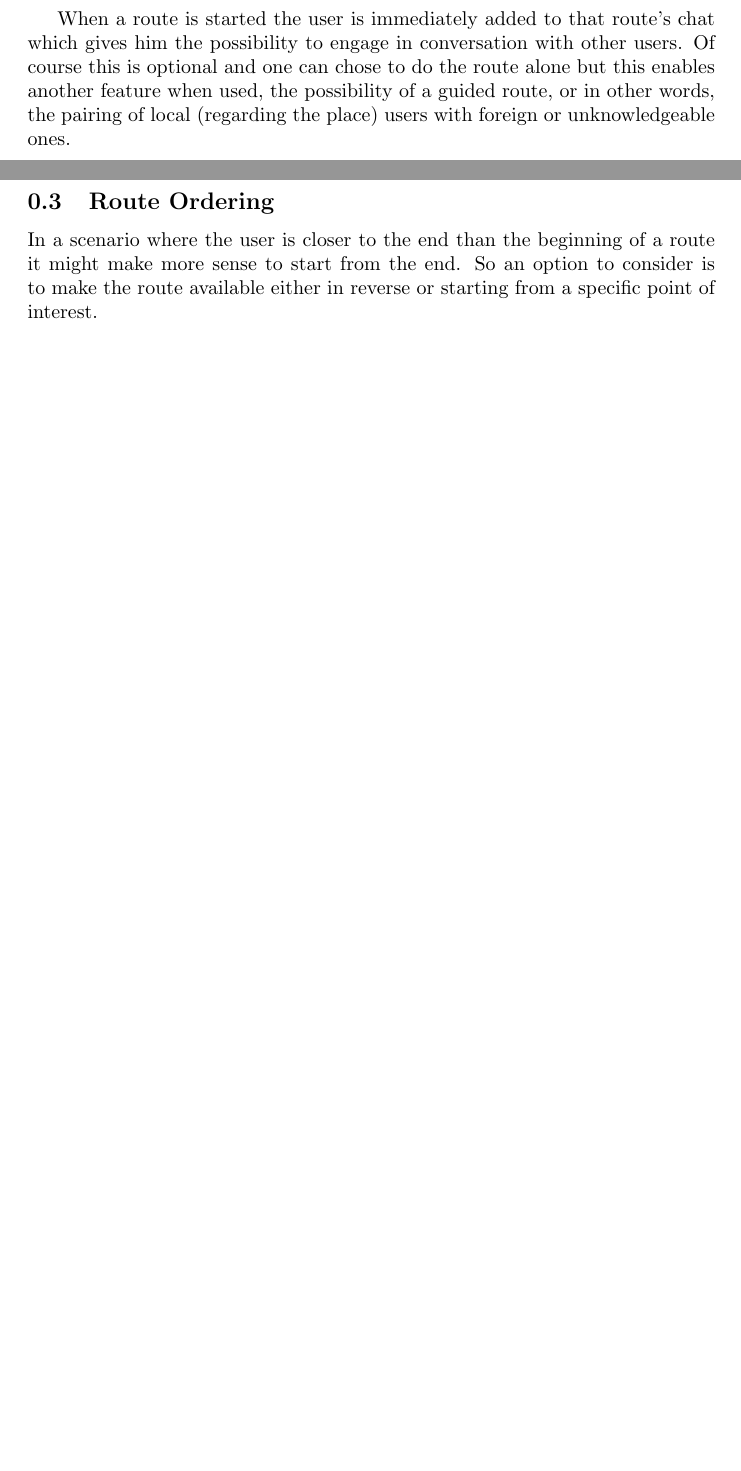
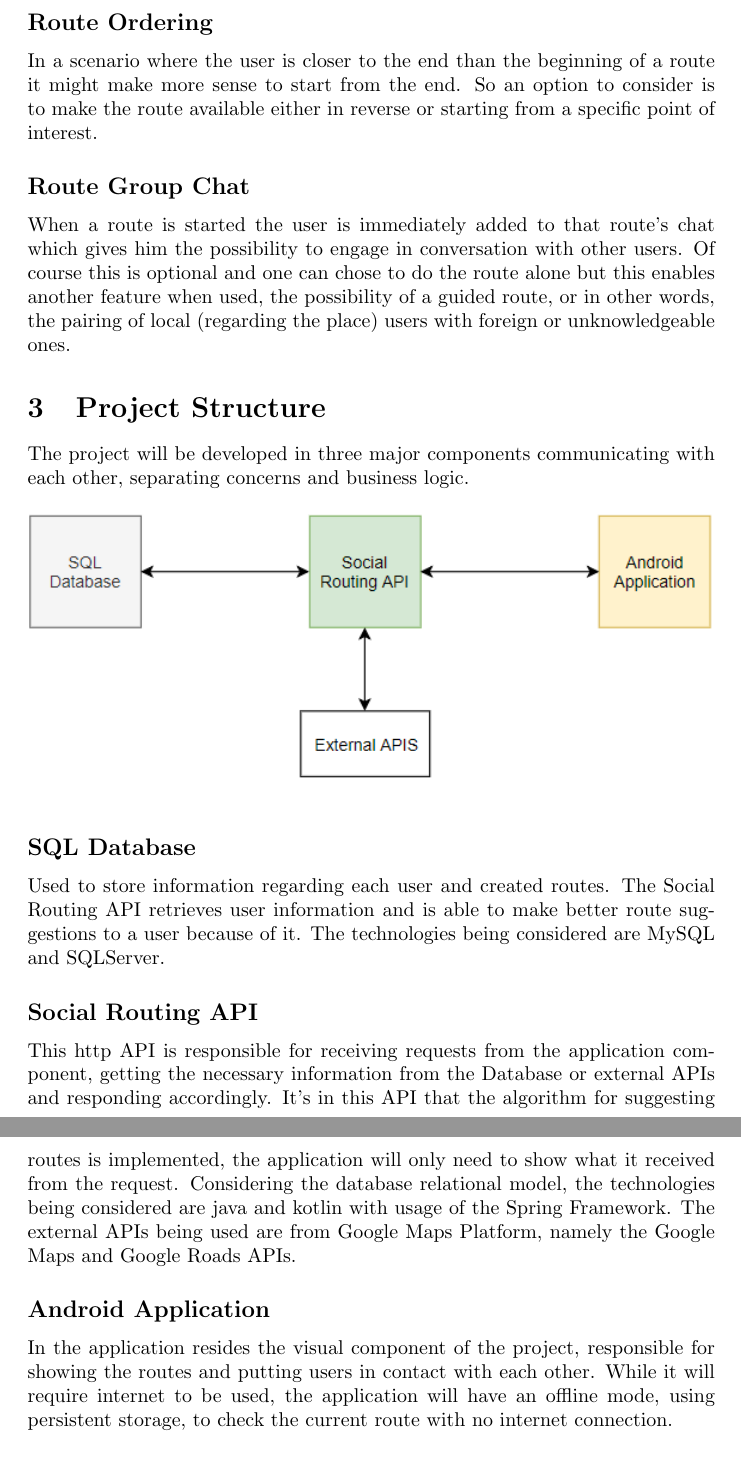
Before and after one commit to baltasarb/social-routing, a LaTeX document (proposta/proposal.tex): two parts of pages 2 and 3 of 4 before the commit and two parts of pages 3 and 4 of 4 after it, joined at a grey line, cut so that both start at the same text, the shorter picture padded with empty space. Compiled offline with pdfLaTeX.

Commit message:
first draft with no timetable

```diff
--- a/proposta/proposal.tex
+++ b/proposta/proposal.tex
@@ -80,6 +80,3 @@
             \item The user finishes the route and evaluates it, with the possibility of adding a suggestion to it.
         \end{itemize}
 
-        When a route is started the user is immediately added to that route's chat which gives him the possibility to engage in conversation with other users.
-        Of course this is optional and one can chose to do the route alone but this enables another feature when used, the possibility of a guided route,
-        or in other words, the pairing of local (regarding the place) users with foreign or unknowledgeable ones.
@@ -101,11 +95,13 @@
             as such, when suggested, a path to the route must be built and suggested. To be considered also is the case where it's justifiable
             to include means of transportation to a route, when walking would not be feasible due to the distance and a bus or train would.
 
-        \end{subsection}
+        \subsection*{Route Ordering}
+            In a scenario where the user is closer to the end than the beginning of a route it
+            might make more sense to start from the end.
+            So an option to consider is to make the route available either in reverse or starting from a specific point of interest.
 
-        \begin{subsection}{Route Ordering}
-            In a scenario where the user is closer to the end than the beginning of a route it
-            might make more sense to start from the end. So an option to consider is to make the route available either in reverse or starting from
-            a specific point of interest.
-        \end{subsection}
+        \subsection*{Route Group Chat}
+            When a route is started the user is immediately added to that route's chat which gives him the possibility to engage in conversation with other users.
+            Of course this is optional and one can chose to do the route alone but this enables another feature when used, the possibility of a guided route,
+            or in other words, the pairing of local (regarding the place) users with foreign or unknowledgeable ones.
 
@@ -113,6 +109,26 @@
 
-    \section*{Timeline}
+    \section{Project Structure}
+        The project will be developed in three major components communicating with each other, separating concerns and business logic.
 
-    %plano semanal de trabalho
+        \begin{figure}[h]
+            \includegraphics[width=\textwidth]{images/dblocos.png}
+        \end{figure}
+
+        \subsection*{SQL Database}
+            Used to store information regarding each user and created routes. The Social Routing API retrieves user information and is able
+            to make better route suggestions to a user because of it. The technologies being considered are MySQL and SQLServer.
+
+        \subsection*{Social Routing API}
+            This http API is responsible for receiving requests from the application component, getting the necessary information from the Database or external APIs
+            and responding accordingly. It's in this API that the algorithm for suggesting routes is implemented, the application will only need to show what it
+            received from the request.
+            Considering the database relational model, the technologies being considered are java and kotlin with usage of the Spring Framework.
+            The external APIs being used are from Google Maps Platform, namely the Google Maps and Google Roads APIs.
+
+        \subsection*{Android Application}
+            In the application resides the visual component of the project, responsible for showing the routes and putting users in contact with each other.
+            While it will require internet to be used, the application will have an offline mode, using persistent storage, to check the current route with no internet connection.
+
+    \section{Timeline}
 
 \end{document}
```
Also changed, not shown: proposta/images/dblocos.PNG (added), proposta/proposal.pdf, proposta/proposal.tex (29 more changed lines), 9 other files.
